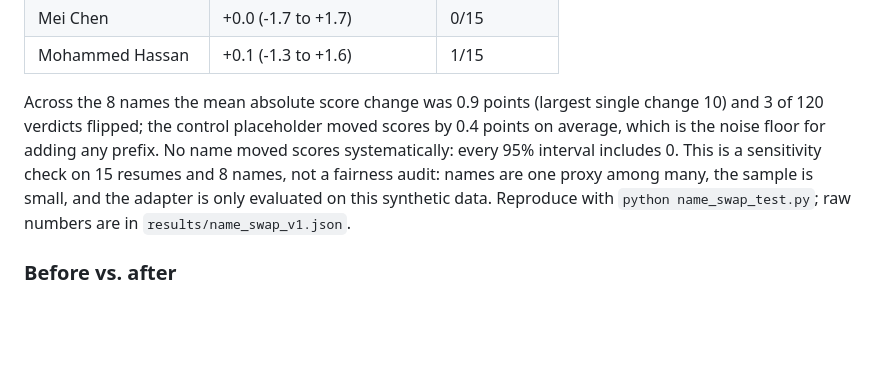
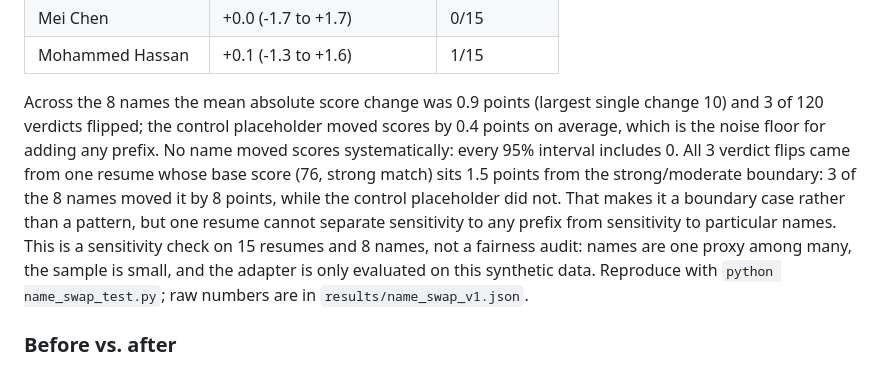
Before and after one commit to ayush-s-tomar/resume-screener-lora, a Markdown page: README.md, the part around the change. GitHub-like rendering; blank space fills up the shorter version.

Commit message:
docs: note that all name-swap verdict flips came from one resume near a verdict boundary

```diff
--- a/README.md
+++ b/README.md
@@ -117,7 +117,7 @@ Does the adapter react to who the candidate is? I took 15 held-out resumes (bala
 | Mei Chen | +0.0 (-1.7 to +1.7) | 0/15 |
 | Mohammed Hassan | +0.1 (-1.3 to +1.6) | 1/15 |
 
-Across the 8 names the mean absolute score change was 0.9 points (largest single change 10) and 3 of 120 verdicts flipped; the control placeholder moved scores by 0.4 points on average, which is the noise floor for adding any prefix. No name moved scores systematically: every 95% interval includes 0. This is a sensitivity check on 15 resumes and 8 names, not a fairness audit: names are one proxy among many, the sample is small, and the adapter is only evaluated on this synthetic data. Reproduce with `python name_swap_test.py`; raw numbers are in `results/name_swap_v1.json`.
+Across the 8 names the mean absolute score change was 0.9 points (largest single change 10) and 3 of 120 verdicts flipped; the control placeholder moved scores by 0.4 points on average, which is the noise floor for adding any prefix. No name moved scores systematically: every 95% interval includes 0. All 3 verdict flips came from one resume whose base score (76, strong match) sits 1.5 points from the strong/moderate boundary: 3 of the 8 names moved it by 8 points, while the control placeholder did not. That makes it a boundary case rather than a pattern, but one resume cannot separate sensitivity to any prefix from sensitivity to particular names. This is a sensitivity check on 15 resumes and 8 names, not a fairness audit: names are one proxy among many, the sample is small, and the adapter is only evaluated on this synthetic data. Reproduce with `python name_swap_test.py`; raw numbers are in `results/name_swap_v1.json`.
 <!-- ns-end -->
 
 ### Before vs. after
```
